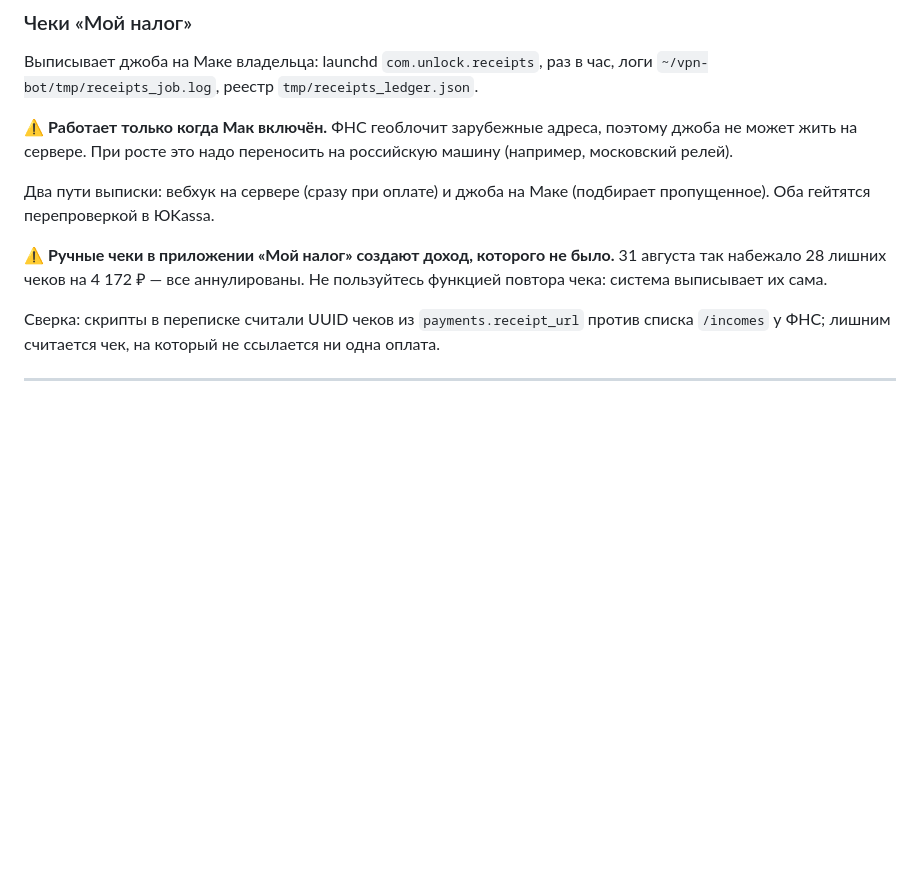
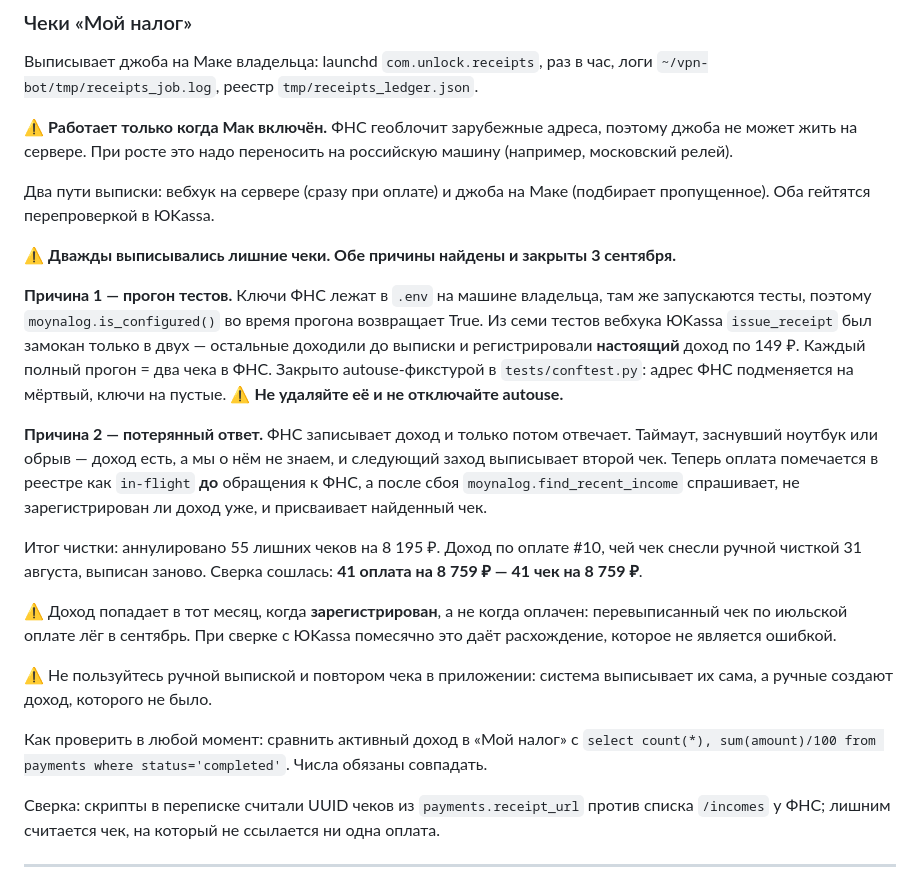
Before and after one commit to egoordd/vpn-bot, a Markdown page: HANDOFF_2026-09-01.md, the part around the change. Drawn GitHub-style; blank space fills up the shorter version.

Commit message:
docs: обе причины лишних чеков и как их проверять
Co-Authored-By: Claude Opus 5 <noreply@anthropic.com>

```diff
--- a/HANDOFF_2026-09-01.md
+++ b/HANDOFF_2026-09-01.md
@@ -185,7 +185,19 @@ caddy                    — TLS и маршрутизация наружу
 
 Два пути выписки: вебхук на сервере (сразу при оплате) и джоба на Маке (подбирает пропущенное). Оба гейтятся перепроверкой в ЮKassa.
 
-⚠️ **Ручные чеки в приложении «Мой налог» создают доход, которого не было.** 31 августа так набежало 28 лишних чеков на 4 172 ₽ — все аннулированы. Не пользуйтесь функцией повтора чека: система выписывает их сама.
+⚠️ **Дважды выписывались лишние чеки. Обе причины найдены и закрыты 3 сентября.**
+
+**Причина 1 — прогон тестов.** Ключи ФНС лежат в `.env` на машине владельца, там же запускаются тесты, поэтому `moynalog.is_configured()` во время прогона возвращает True. Из семи тестов вебхука ЮKassa `issue_receipt` был замокан только в двух — остальные доходили до выписки и регистрировали **настоящий** доход по 149 ₽. Каждый полный прогон = два чека в ФНС. Закрыто autouse-фикстурой в `tests/conftest.py`: адрес ФНС подменяется на мёртвый, ключи на пустые. ⚠️ **Не удаляйте её и не отключайте autouse.**
+
+**Причина 2 — потерянный ответ.** ФНС записывает доход и только потом отвечает. Таймаут, заснувший ноутбук или обрыв — доход есть, а мы о нём не знаем, и следующий заход выписывает второй чек. Теперь оплата помечается в реестре как `in-flight` **до** обращения к ФНС, а после сбоя `moynalog.find_recent_income` спрашивает, не зарегистрирован ли доход уже, и присваивает найденный чек.
+
+Итог чистки: аннулировано 55 лишних чеков на 8 195 ₽. Доход по оплате #10, чей чек снесли ручной чисткой 31 августа, выписан заново. Сверка сошлась: **41 оплата на 8 759 ₽ — 41 чек на 8 759 ₽**.
+
+⚠️ Доход попадает в тот месяц, когда **зарегистрирован**, а не когда оплачен: перевыписанный чек по июльской оплате лёг в сентябрь. При сверке с ЮKassa помесячно это даёт расхождение, которое не является ошибкой.
+
+⚠️ Не пользуйтесь ручной выпиской и повтором чека в приложении: система выписывает их сама, а ручные создают доход, которого не было.
+
+Как проверить в любой момент: сравнить активный доход в «Мой налог» с `select count(*), sum(amount)/100 from payments where status='completed'`. Числа обязаны совпадать.
 
 Сверка: скрипты в переписке считали UUID чеков из `payments.receipt_url` против списка `/incomes` у ФНС; лишним считается чек, на который не ссылается ни одна оплата.
 
```
